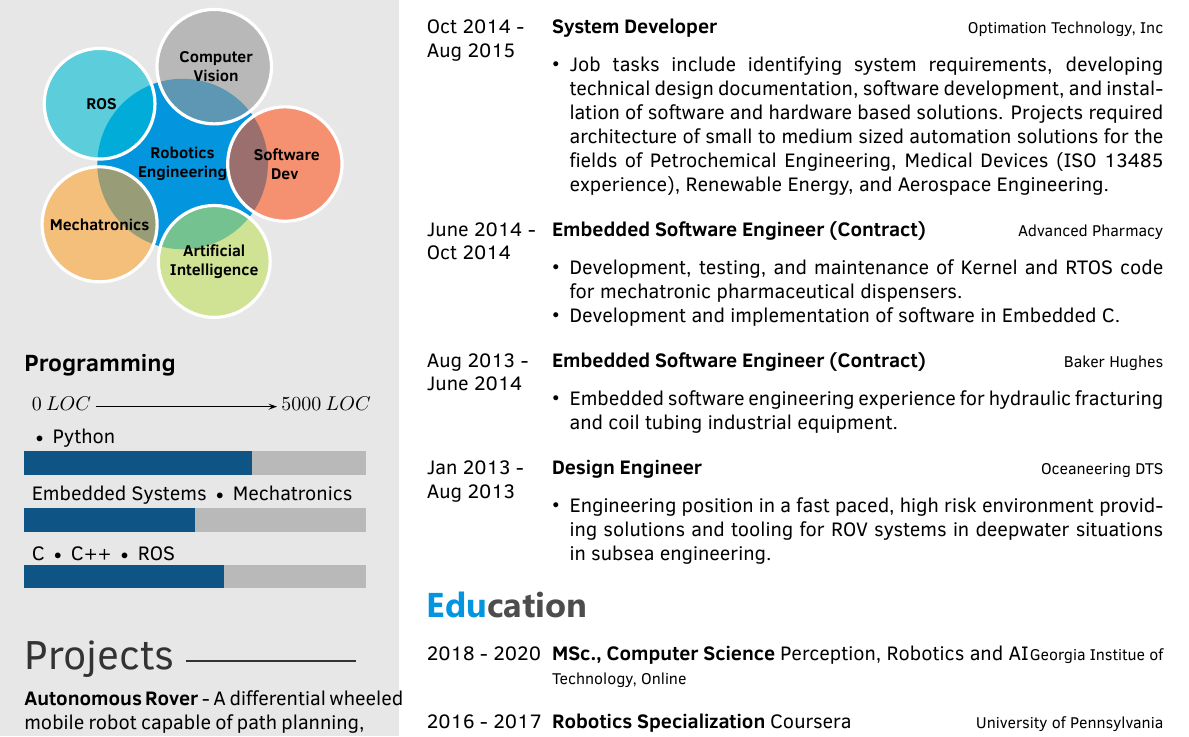
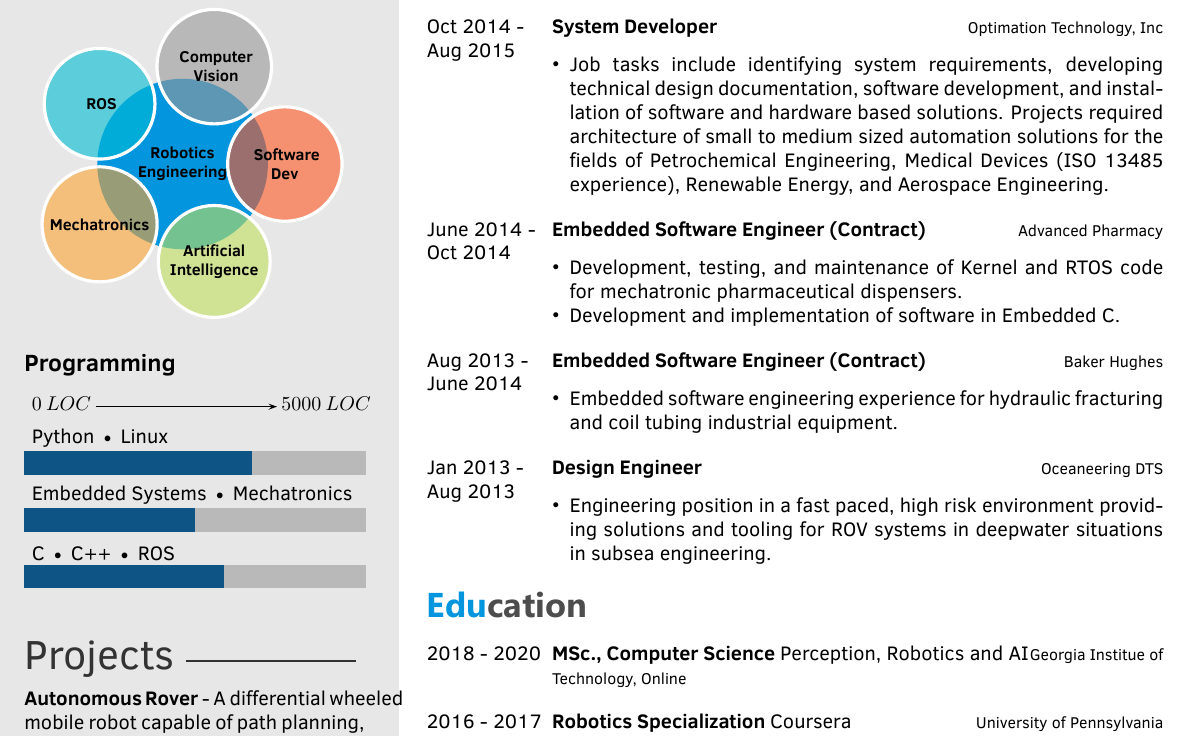
Before and after one commit to atomoclast/dahdouh_cv, a LaTeX CV (CV_DahdouhA.tex): part of the page, cut so that both start at the same text. The pictures show the PDF file CV_DahdouhA.pdf that the author committed with the source.

Commit message:
Pushing changes.

```diff
--- a/CV_DahdouhA.tex
+++ b/CV_DahdouhA.tex
@@ -32,7 +32,7 @@
 }
 
 % Programming skill bars
-\programming{{C $\textbullet$ C++  $\textbullet$ ROS / 3.5},{Embedded Systems $\textbullet$ Mechatronics / 3}, {$\textbullet$ Python / 4}}
+\programming{{C $\textbullet$ C++  $\textbullet$ ROS / 3.5},{Embedded Systems $\textbullet$ Mechatronics / 3}, {Python $\textbullet$ Linux / 4}}
 
 % Projects text
 \projects{
```
Also changed, not shown: CV_DahdouhA.pdf, 2 other files.
